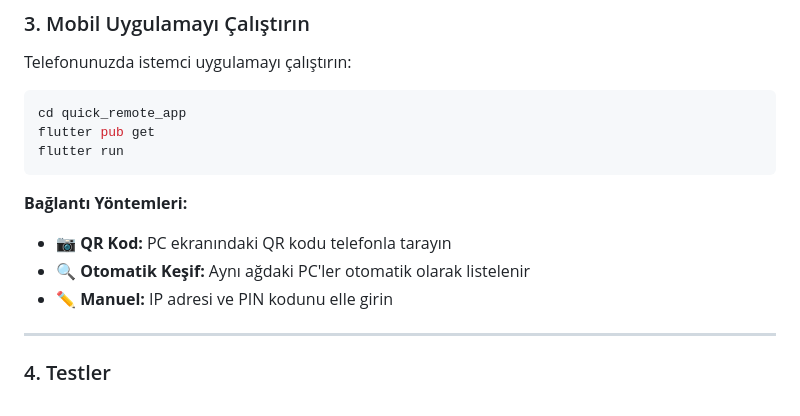
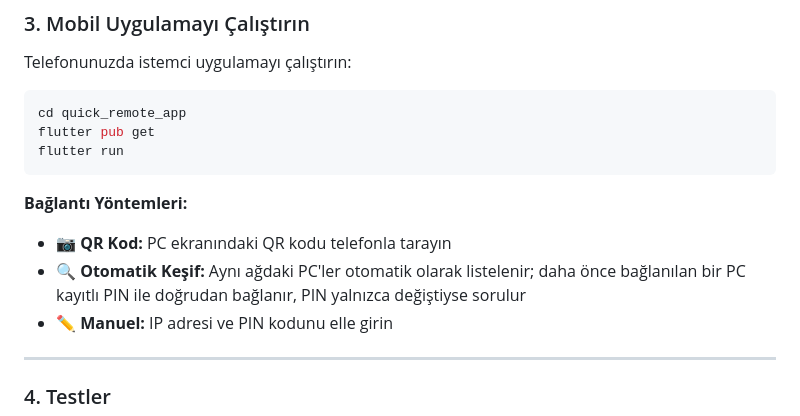
Before and after one commit to berat-kaan-akcan/QuickRemote, a Markdown page: README.md, the part around the change. Drawn GitHub-style.

Commit message:
docs: a discovered recent PC connects with its saved PIN

```diff
--- a/README.md
+++ b/README.md
@@ -359,7 +359,7 @@ flutter run
 
 **Bağlantı Yöntemleri:**
 - 📷 **QR Kod:** PC ekranındaki QR kodu telefonla tarayın
-- 🔍 **Otomatik Keşif:** Aynı ağdaki PC'ler otomatik olarak listelenir
+- 🔍 **Otomatik Keşif:** Aynı ağdaki PC'ler otomatik olarak listelenir; daha önce bağlanılan bir PC kayıtlı PIN ile doğrudan bağlanır, PIN yalnızca değiştiyse sorulur
 - ✏️ **Manuel:** IP adresi ve PIN kodunu elle girin
 
 ---
```
Also changed, not shown: CLAUDE.md (+1 -0 lines).
